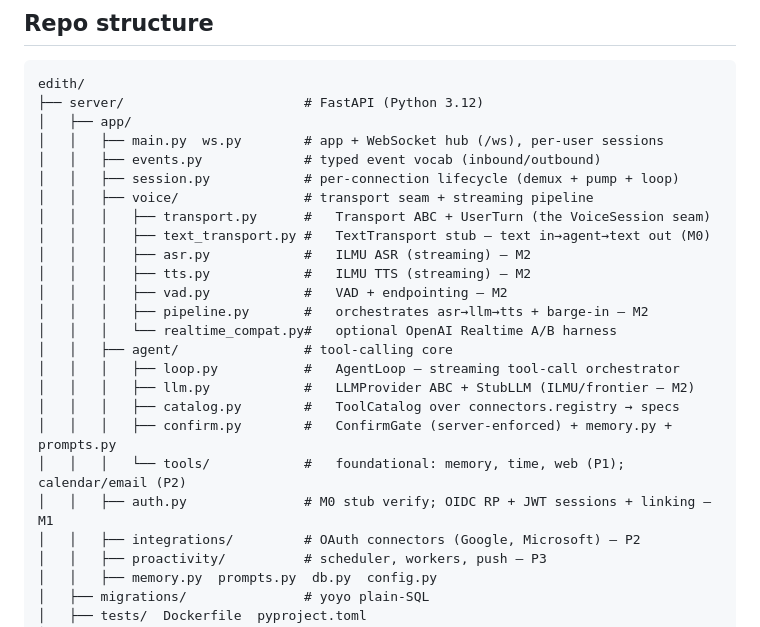
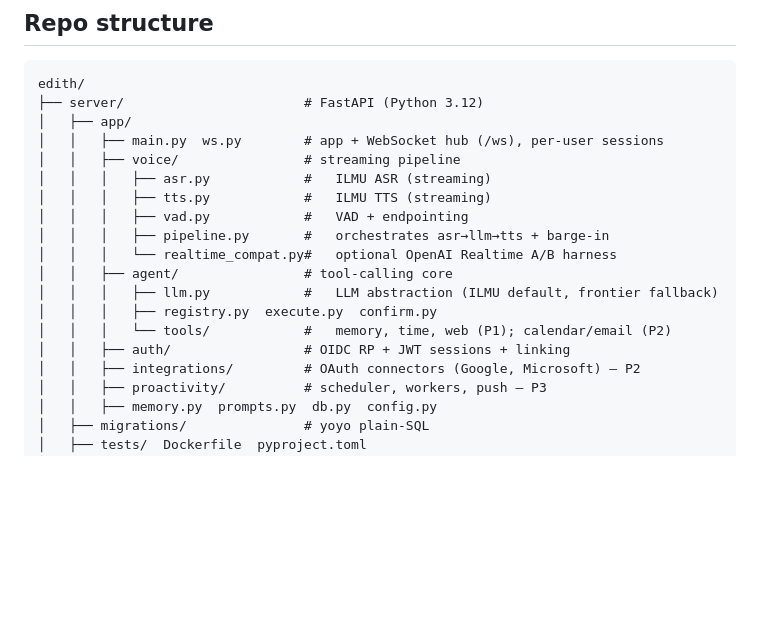
Before and after one commit to codelabsolutions-my/EDITH, a Markdown page: docs/specs/product-design.md, the part around the change. Drawn GitHub-style; blank space fills up the shorter version.

Commit message:
Revert "docs(specs): sync repo sketch and protocol with the M0 runtime"
This reverts commit 3748aedf12d7b6567dbe213b52240eed5a2e881c.

The lead owns docs/specs/product-design.md and phase-1-mvp.md; restore them
to the lead's versions. The new runtime spec (docs/specs/phase-1-runtime.md)
is retained.

Co-Authored-By: Claude Opus 4.8 (1M context) <noreply@anthropic.com>
Signed-off-by: Ian Low <codelabsolutions.my@gmail.com>

```diff
--- a/docs/specs/product-design.md
+++ b/docs/specs/product-design.md
@@ -181,23 +181,17 @@ edith/
 ├── server/                       # FastAPI (Python 3.12)
 │   ├── app/
 │   │   ├── main.py  ws.py        # app + WebSocket hub (/ws), per-user sessions
-│   │   ├── events.py             # typed event vocab (inbound/outbound)
-│   │   ├── session.py            # per-connection lifecycle (demux + pump + loop)
-│   │   ├── voice/                # transport seam + streaming pipeline
-│   │   │   ├── transport.py      #   Transport ABC + UserTurn (the VoiceSession seam)
-│   │   │   ├── text_transport.py #   TextTransport stub — text in→agent→text out (M0)
-│   │   │   ├── asr.py            #   ILMU ASR (streaming) — M2
-│   │   │   ├── tts.py            #   ILMU TTS (streaming) — M2
-│   │   │   ├── vad.py            #   VAD + endpointing — M2
-│   │   │   ├── pipeline.py       #   orchestrates asr→llm→tts + barge-in — M2
+│   │   ├── voice/                # streaming pipeline
+│   │   │   ├── asr.py            #   ILMU ASR (streaming)
+│   │   │   ├── tts.py            #   ILMU TTS (streaming)
+│   │   │   ├── vad.py            #   VAD + endpointing
+│   │   │   ├── pipeline.py       #   orchestrates asr→llm→tts + barge-in
 │   │   │   └── realtime_compat.py#   optional OpenAI Realtime A/B harness
 │   │   ├── agent/                # tool-calling core
-│   │   │   ├── loop.py           #   AgentLoop — streaming tool-call orchestrator
-│   │   │   ├── llm.py            #   LLMProvider ABC + StubLLM (ILMU/frontier — M2)
-│   │   │   ├── catalog.py        #   ToolCatalog over connectors.registry → specs
-│   │   │   ├── confirm.py        #   ConfirmGate (server-enforced) + memory.py + prompts.py
-│   │   │   └── tools/            #   foundational: memory, time, web (P1); calendar/email (P2)
-│   │   ├── auth.py               # M0 stub verify; OIDC RP + JWT sessions + linking — M1
+│   │   │   ├── llm.py            #   LLM abstraction (ILMU default, frontier fallback)
+│   │   │   ├── registry.py  execute.py  confirm.py
+│   │   │   └── tools/            #   memory, time, web (P1); calendar/email (P2)
+│   │   ├── auth/                 # OIDC RP + JWT sessions + linking
 │   │   ├── integrations/         # OAuth connectors (Google, Microsoft) — P2
 │   │   ├── proactivity/          # scheduler, workers, push — P3
 │   │   ├── memory.py  prompts.py  db.py  config.py
```
Also changed, not shown: docs/specs/phase-1-mvp.md (+1 -7 lines).
